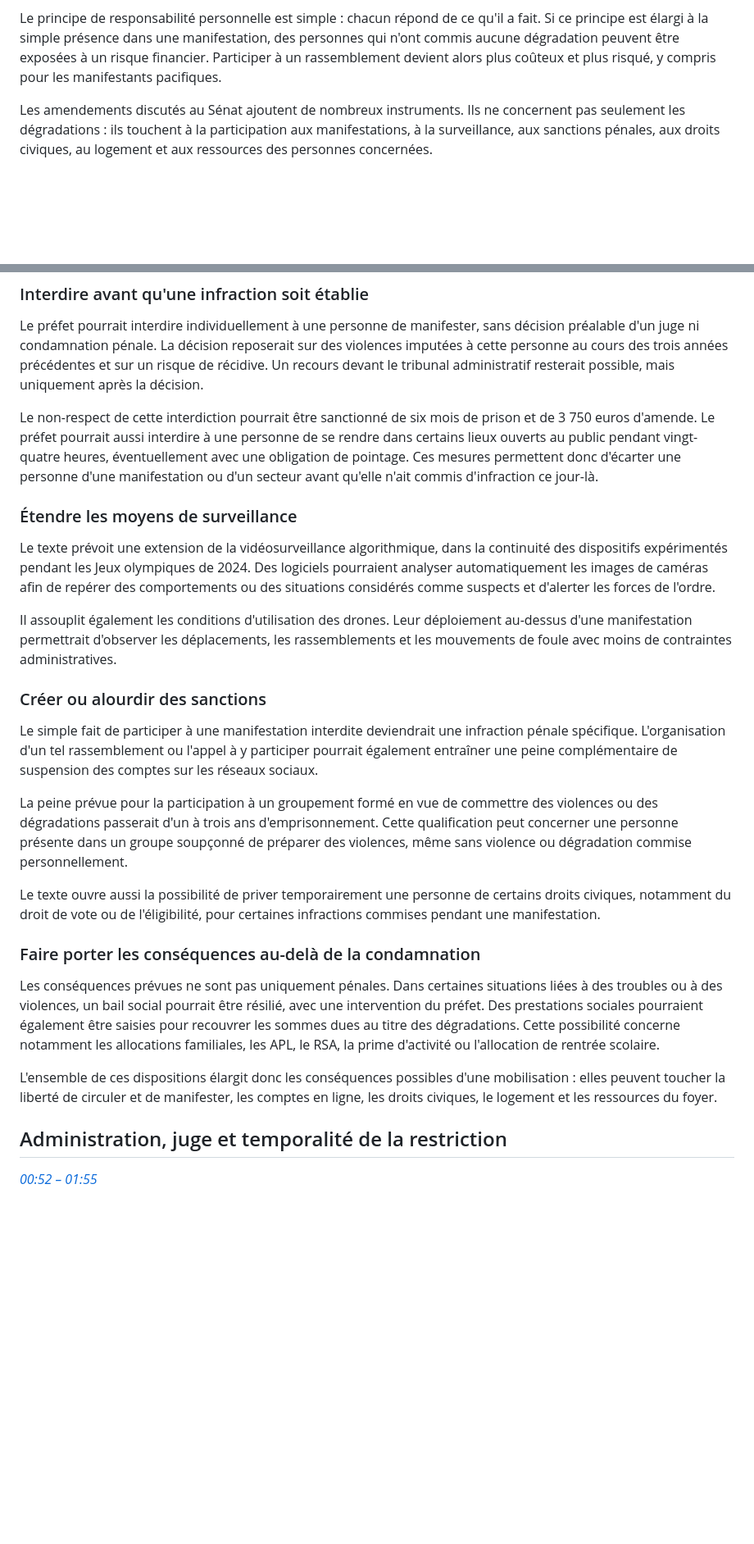
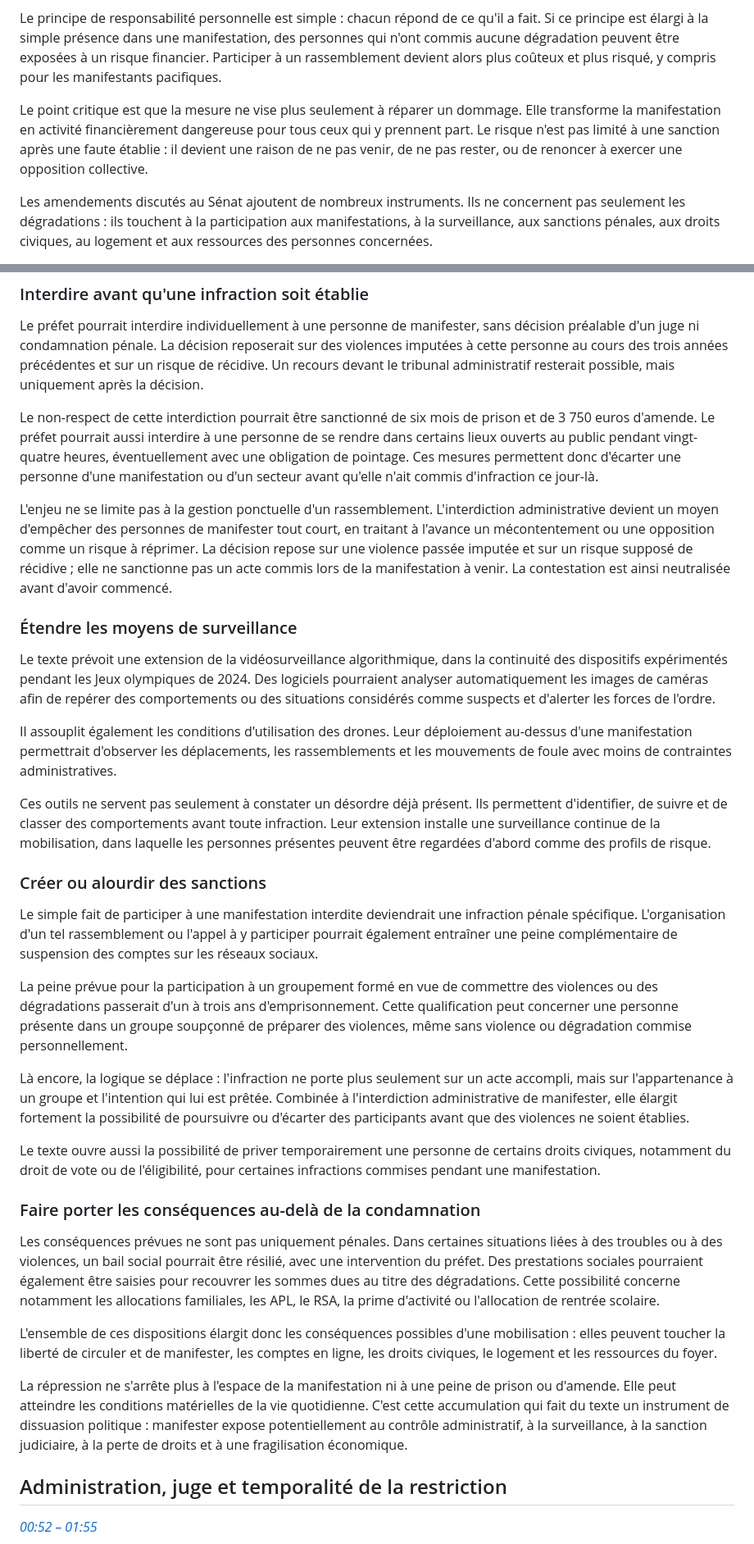
Before and after one commit to H0tage/resumeclemovitch, a Markdown page: content/article-trappes-28-octobre-2026.md, 2 parts joined by grey strips. Shown at 82% size. Drawn GitHub-style; blank space fills up the shorter version.

Commit message:
Expand critical analysis of Senate measures

```diff
--- a/content/article-trappes-28-octobre-2026.md
+++ b/content/article-trappes-28-octobre-2026.md
@@ -26,6 +26,8 @@ Le projet relatif à la réparation des dégradations dans l'espace public est p
 
 Le principe de responsabilité personnelle est simple : chacun répond de ce qu'il a fait. Si ce principe est élargi à la simple présence dans une manifestation, des personnes qui n'ont commis aucune dégradation peuvent être exposées à un risque financier. Participer à un rassemblement devient alors plus coûteux et plus risqué, y compris pour les manifestants pacifiques.
 
+Le point critique est que la mesure ne vise plus seulement à réparer un dommage. Elle transforme la manifestation en activité financièrement dangereuse pour tous ceux qui y prennent part. Le risque n'est pas limité à une sanction après une faute établie : il devient une raison de ne pas venir, de ne pas rester, ou de renoncer à exercer une opposition collective.
+
 Les amendements discutés au Sénat ajoutent de nombreux instruments. Ils ne concernent pas seulement les dégradations : ils touchent à la participation aux manifestations, à la surveillance, aux sanctions pénales, aux droits civiques, au logement et aux ressources des personnes concernées.
 
 ### Interdire avant qu'une infraction soit établie
@@ -34,17 +36,23 @@ Le préfet pourrait interdire individuellement à une personne de manifester, sa
 
 Le non-respect de cette interdiction pourrait être sanctionné de six mois de prison et de 3 750 euros d'amende. Le préfet pourrait aussi interdire à une personne de se rendre dans certains lieux ouverts au public pendant vingt-quatre heures, éventuellement avec une obligation de pointage. Ces mesures permettent donc d'écarter une personne d'une manifestation ou d'un secteur avant qu'elle n'ait commis d'infraction ce jour-là.
 
+L'enjeu ne se limite pas à la gestion ponctuelle d'un rassemblement. L'interdiction administrative devient un moyen d'empêcher des personnes de manifester tout court, en traitant à l'avance un mécontentement ou une opposition comme un risque à réprimer. La décision repose sur une violence passée imputée et sur un risque supposé de récidive ; elle ne sanctionne pas un acte commis lors de la manifestation à venir. La contestation est ainsi neutralisée avant d'avoir commencé.
+
 ### Étendre les moyens de surveillance
 
 Le texte prévoit une extension de la vidéosurveillance algorithmique, dans la continuité des dispositifs expérimentés pendant les Jeux olympiques de 2024. Des logiciels pourraient analyser automatiquement les images de caméras afin de repérer des comportements ou des situations considérés comme suspects et d'alerter les forces de l'ordre.
 
 Il assouplit également les conditions d'utilisation des drones. Leur déploiement au-dessus d'une manifestation permettrait d'observer les déplacements, les rassemblements et les mouvements de foule avec moins de contraintes administratives.
 
+Ces outils ne servent pas seulement à constater un désordre déjà présent. Ils permettent d'identifier, de suivre et de classer des comportements avant toute infraction. Leur extension installe une surveillance continue de la mobilisation, dans laquelle les personnes présentes peuvent être regardées d'abord comme des profils de risque.
+
 ### Créer ou alourdir des sanctions
 
 Le simple fait de participer à une manifestation interdite deviendrait une infraction pénale spécifique. L'organisation d'un tel rassemblement ou l'appel à y participer pourrait également entraîner une peine complémentaire de suspension des comptes sur les réseaux sociaux.
 
 La peine prévue pour la participation à un groupement formé en vue de commettre des violences ou des dégradations passerait d'un à trois ans d'emprisonnement. Cette qualification peut concerner une personne présente dans un groupe soupçonné de préparer des violences, même sans violence ou dégradation commise personnellement.
+
+Là encore, la logique se déplace : l'infraction ne porte plus seulement sur un acte accompli, mais sur l'appartenance à un groupe et l'intention qui lui est prêtée. Combinée à l'interdiction administrative de manifester, elle élargit fortement la possibilité de poursuivre ou d'écarter des participants avant que des violences ne soient établies.
 
 Le texte ouvre aussi la possibilité de priver temporairement une personne de certains droits civiques, notamment du droit de vote ou de l'éligibilité, pour certaines infractions commises pendant une manifestation.
 
@@ -53,6 +61,8 @@ Le texte ouvre aussi la possibilité de priver temporairement une personne de ce
 Les conséquences prévues ne sont pas uniquement pénales. Dans certaines situations liées à des troubles ou à des violences, un bail social pourrait être résilié, avec une intervention du préfet. Des prestations sociales pourraient également être saisies pour recouvrer les sommes dues au titre des dégradations. Cette possibilité concerne notamment les allocations familiales, les APL, le RSA, la prime d'activité ou l'allocation de rentrée scolaire.
 
 L'ensemble de ces dispositions élargit donc les conséquences possibles d'une mobilisation : elles peuvent toucher la liberté de circuler et de manifester, les comptes en ligne, les droits civiques, le logement et les ressources du foyer.
+
+La répression ne s'arrête plus à l'espace de la manifestation ni à une peine de prison ou d'amende. Elle peut atteindre les conditions matérielles de la vie quotidienne. C'est cette accumulation qui fait du texte un instrument de dissuasion politique : manifester expose potentiellement au contrôle administratif, à la surveillance, à la sanction judiciaire, à la perte de droits et à une fragilisation économique.
 
 ## Administration, juge et temporalité de la restriction
 
```
Also changed, not shown: other parts of content/article-trappes-28-octobre-2026.md (+2 -0 lines).
